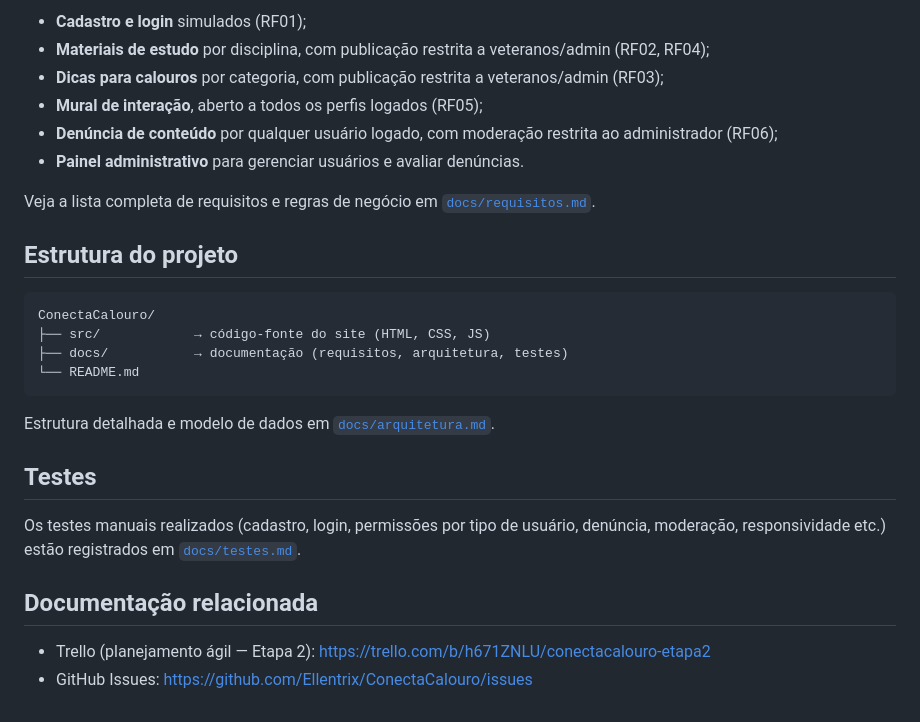
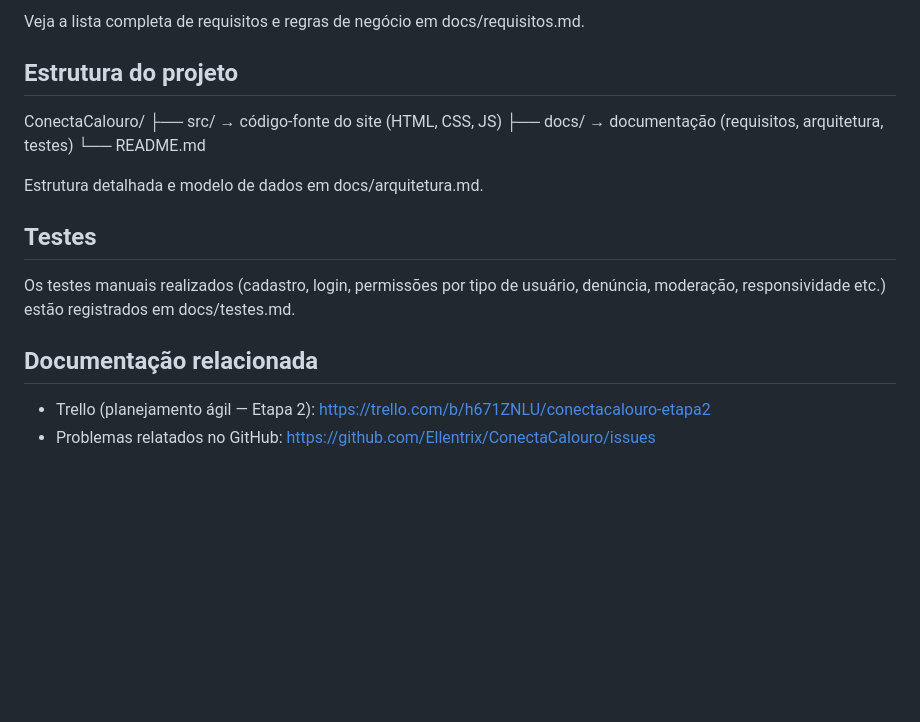
Before and after one commit to Ellentrix/ConectaCalouro, a Markdown page: README.md, the part around one of its changes. GitHub-like rendering; blank space fills up the shorter version.

````diff
--- a/README.md
+++ b/README.md
@@ -78,36 +61,18 @@ são criados automaticamente na primeira vez que o site é aberto.
 
-- **Cadastro e login** simulados (RF01);
-- **Materiais de estudo** por disciplina, com publicação restrita a
-  veteranos/admin (RF02, RF04);
-- **Dicas para calouros** por categoria, com publicação restrita a
-  veteranos/admin (RF03);
-- **Mural de interação**, aberto a todos os perfis logados (RF05);
-- **Denúncia de conteúdo** por qualquer usuário logado, com moderação
-  restrita ao administrador (RF06);
-- **Painel administrativo** para gerenciar usuários e avaliar denúncias.
-
-Veja a lista completa de requisitos e regras de negócio em
-[`docs/requisitos.md`](docs/requisitos.md).
+Veja a lista completa de requisitos e regras de negócio em docs/requisitos.md.
 
 ## Estrutura do projeto
 
-```
 ConectaCalouro/
 ├── src/            → código-fonte do site (HTML, CSS, JS)
 ├── docs/           → documentação (requisitos, arquitetura, testes)
 └── README.md
-```
 
-Estrutura detalhada e modelo de dados em
-[`docs/arquitetura.md`](docs/arquitetura.md).
+Estrutura detalhada e modelo de dados em docs/arquitetura.md.
 
 ## Testes
-
-Os testes manuais realizados (cadastro, login, permissões por tipo de
-usuário, denúncia, moderação, responsividade etc.) estão registrados em
-[`docs/testes.md`](docs/testes.md).
+Os testes manuais realizados (cadastro, login, permissões por tipo de usuário, denúncia, moderação, responsividade etc.) estão registrados em docs/testes.md.
 
 ## Documentação relacionada
-
 - Trello (planejamento ágil — Etapa 2): https://trello.com/b/h671ZNLU/conectacalouro-etapa2
-- GitHub Issues: https://github.com/Ellentrix/ConectaCalouro/issues
+- Problemas relatados no GitHub: https://github.com/Ellentrix/ConectaCalouro/issues
````
Also changed, not shown: other parts of README.md (+30 -47 lines).
